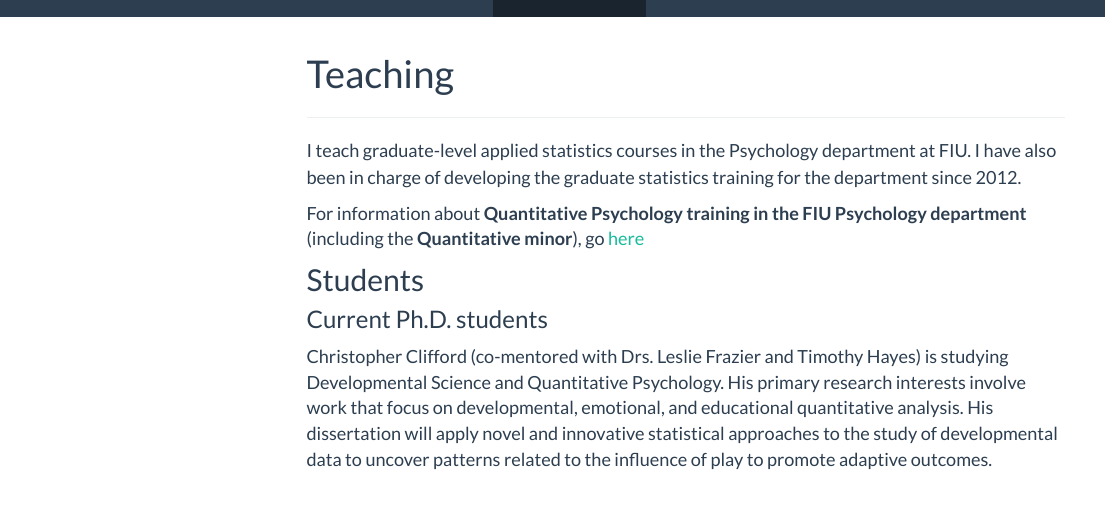
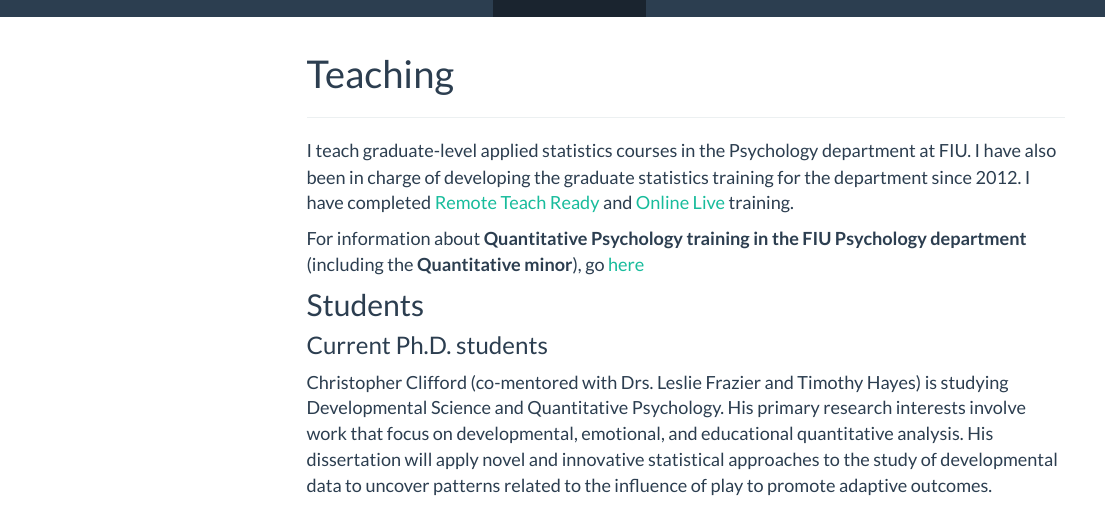
Before and after one commit to stefanycoxe/stefanycoxe.github.io, an R Markdown document (teaching.Rmd): the page in a window 1100 px wide, from its top. The pictures show the output file teaching.html that the author committed with the source, opened offline; library style sheets and scripts come from the installed R packages; menus at the side of the page are left out.

Commit message:
Online live and remote teach ready training

```diff
--- a/teaching.Rmd
+++ b/teaching.Rmd
@@ -4,7 +4,9 @@ title: "Teaching"
 
 ***
 
-I teach graduate-level applied statistics courses in the Psychology department at FIU. I have also been in charge of developing the graduate statistics training for the department since 2012.
+I teach graduate-level applied statistics courses in the Psychology department at FIU. I have also been in charge of developing the graduate statistics training for the department since 2012. I have completed [Remote Teach Ready](https://www.credly.com/badges/e98c094b-b273-4b25-8799-3988d8c42320/public_url) and [Online Live](https://www.credly.com/badges/1ddc7049-d752-4331-a495-db4940eb541a/public_url) training.
+
+<!-- <img src="files/remote-teach-ready.png"><img src="files/online-live.png"> -->
 
 For information about **Quantitative Psychology training in the FIU Psychology department** (including the **Quantitative minor**), go [here](https://stefanycoxe.github.io/quant.html)
 
```
Also changed, not shown: files/online-live.png (added), files/remote-teach-ready.png (added), teaching.html.
